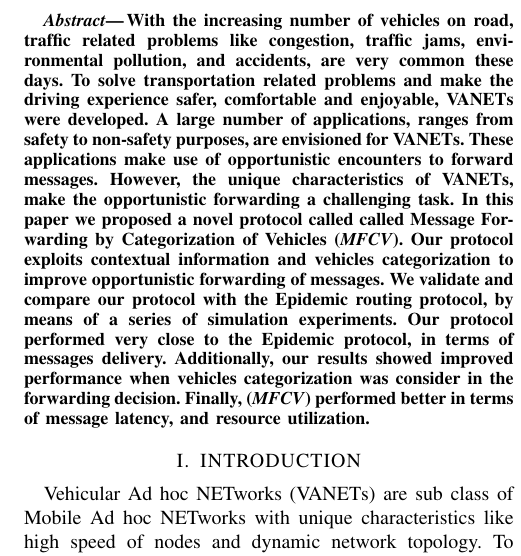
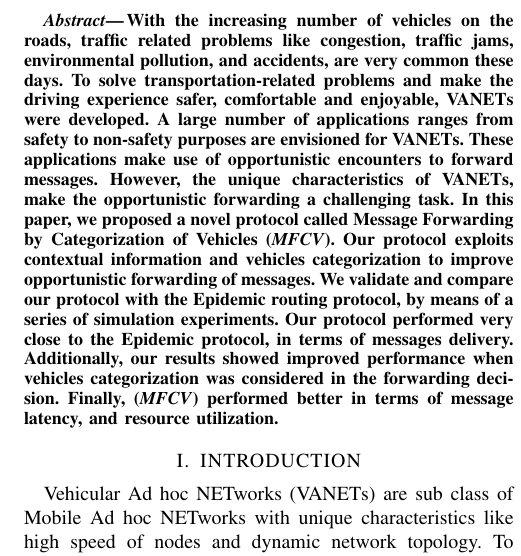
Before and after one commit to ryuuzaki42/paper_01_mestrado, a LaTeX paper (paperITSC.tex): part of one column of page 1 of 6, cut so that both start at the same text. Compiled offline with pdfLaTeX.

Commit message:
Abstract test commit

```diff
--- a/paperITSC.tex
+++ b/paperITSC.tex
@@ -43,7 +43,7 @@
 
 \begin{abstract}
 
-With the increasing number of vehicles on road, traffic related problems like congestion, traffic jams, environmental pollution, and accidents, are very common these days. To solve transportation related problems and make the driving experience safer, comfortable and enjoyable, VANETs were developed. A large number of applications, ranges from safety to non-safety purposes, are envisioned for VANETs. These applications make use of opportunistic encounters to forward messages. However, the unique characteristics of VANETs, make the opportunistic forwarding a challenging task. In this paper we proposed a novel protocol called called Message Forwarding by Categorization of Vehicles (\emph{MFCV}). Our protocol exploits contextual information and vehicles categorization to improve opportunistic forwarding of messages. We validate and compare our protocol with the Epidemic routing protocol, by means of a series of simulation experiments. Our protocol performed very close to the Epidemic protocol, in terms of messages delivery. Additionally, our results showed improved performance when vehicles categorization was consider in the forwarding decision. Finally, (\emph{MFCV}) performed better in terms of message latency, and resource utilization.
+With the increasing number of vehicles on the roads, traffic related problems like congestion, traffic jams, environmental pollution, and accidents, are very common these days. To solve transportation-related problems and make the driving experience safer, comfortable and enjoyable, VANETs were developed. A large number of applications ranges from safety to non-safety purposes are envisioned for VANETs. These applications make use of opportunistic encounters to forward messages. However, the unique characteristics of VANETs, make the opportunistic forwarding a challenging task. In this paper, we proposed a novel protocol called Message Forwarding by Categorization of Vehicles (\emph{MFCV}). Our protocol exploits contextual information and vehicles categorization to improve opportunistic forwarding of messages. We validate and compare our protocol with the Epidemic routing protocol, by means of a series of simulation experiments. Our protocol performed very close to the Epidemic protocol, in terms of messages delivery. Additionally, our results showed improved performance when vehicles categorization was considered in the forwarding decision. Finally, (\emph{MFCV}) performed better in terms of message latency, and resource utilization.
 
 \end{abstract}
 
```
